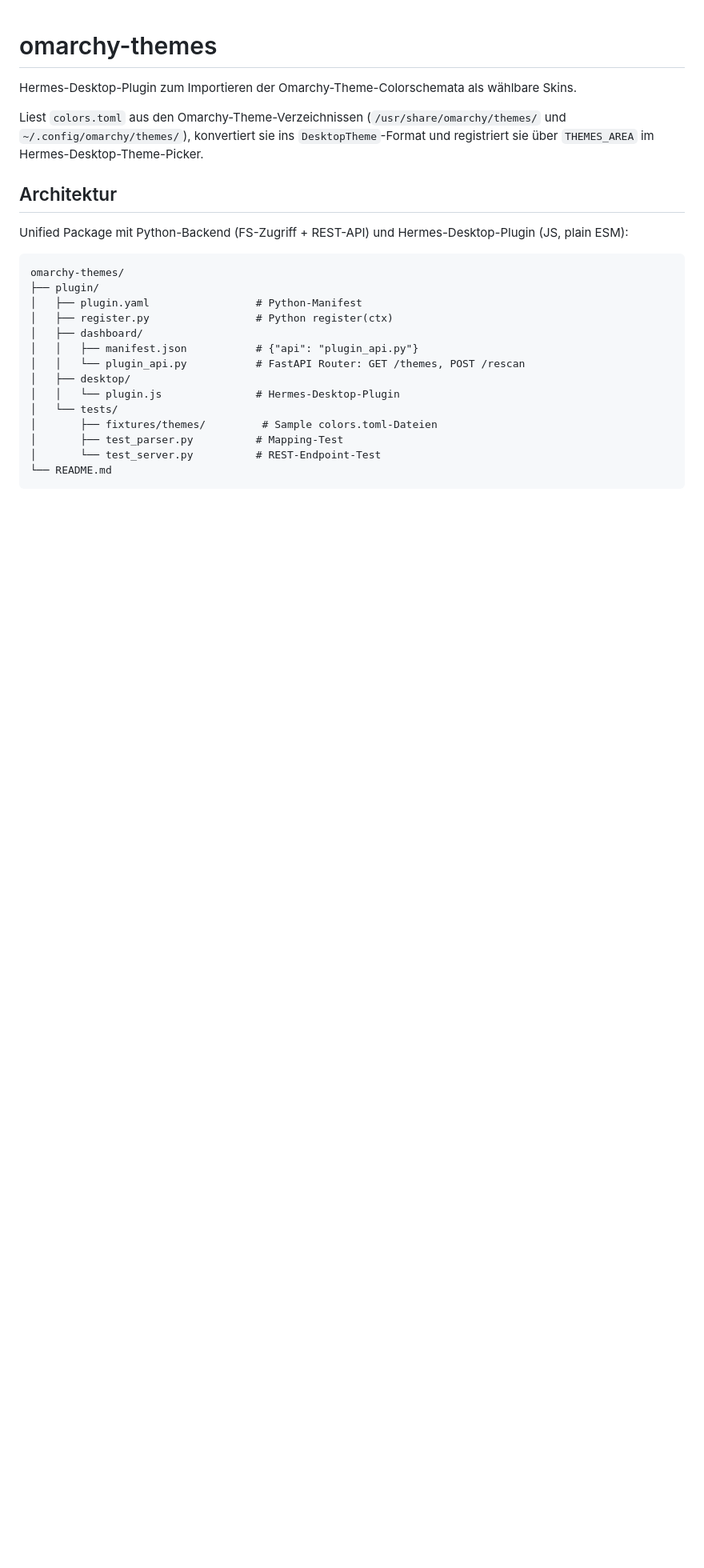
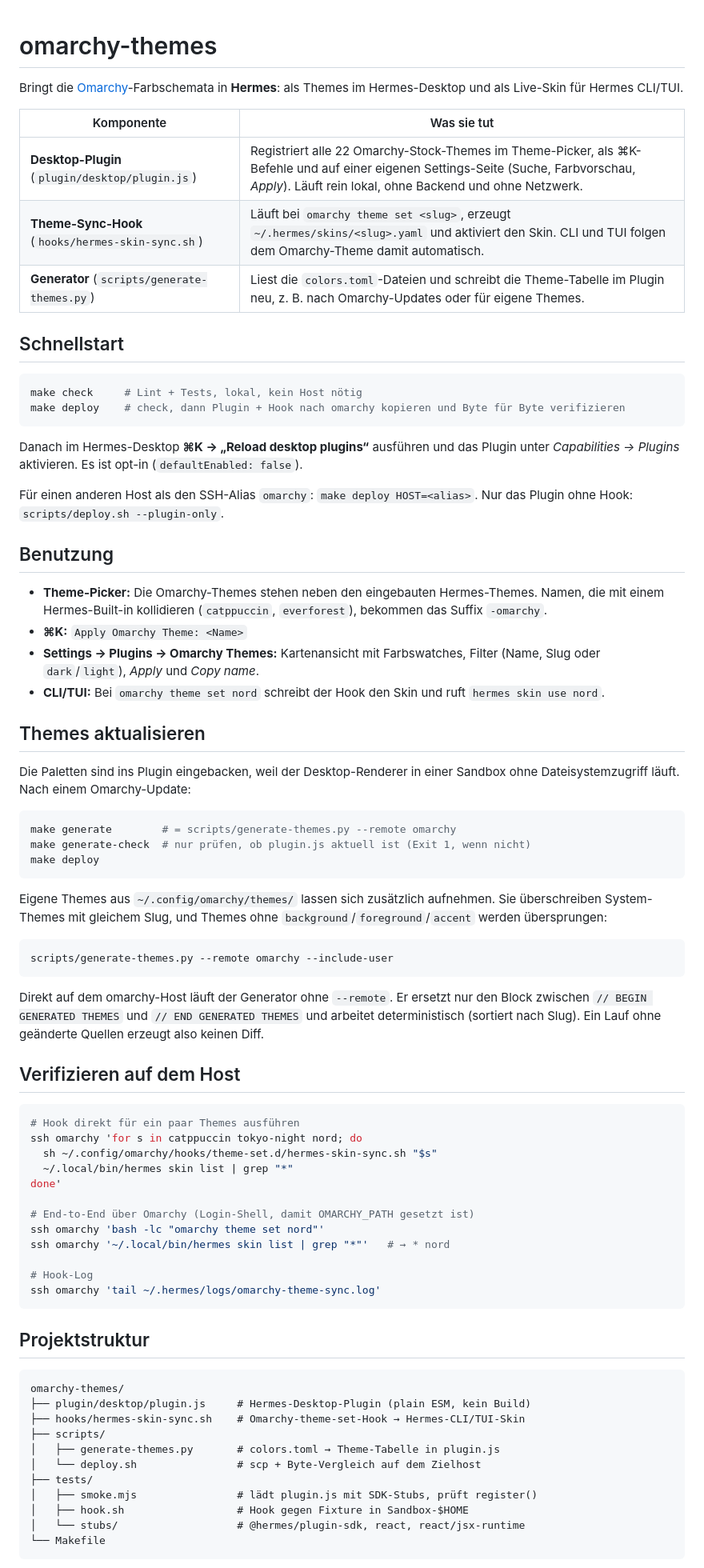
Before and after one commit to cabroe/omarchy-themes, a Markdown page: README.md, the part around one of its changes. Shown at 80% size. Rendered like a GitHub page; blank space fills up the shorter version.

````diff
--- a/README.md
+++ b/README.md
@@ -1,27 +1,79 @@
 # omarchy-themes
 
-Hermes-Desktop-Plugin zum Importieren der Omarchy-Theme-Colorschemata als wählbare Skins.
+Bringt die [Omarchy](https://omarchy.org)-Farbschemata in **Hermes**: als Themes im Hermes-Desktop und als Live-Skin für Hermes CLI/TUI.
 
-Liest `colors.toml` aus den Omarchy-Theme-Verzeichnissen (`/usr/share/omarchy/themes/` und `~/.config/omarchy/themes/`), konvertiert sie ins `DesktopTheme`-Format und registriert sie über `THEMES_AREA` im Hermes-Desktop-Theme-Picker.
+| Komponente | Was sie tut |
+|---|---|
+| **Desktop-Plugin** (`plugin/desktop/plugin.js`) | Registriert alle 22 Omarchy-Stock-Themes im Theme-Picker, als ⌘K-Befehle und auf einer eigenen Settings-Seite (Suche, Farbvorschau, *Apply*). Läuft rein lokal, ohne Backend und ohne Netzwerk. |
+| **Theme-Sync-Hook** (`hooks/hermes-skin-sync.sh`) | Läuft bei `omarchy theme set <slug>`, erzeugt `~/.hermes/skins/<slug>.yaml` und aktiviert den Skin. CLI und TUI folgen dem Omarchy-Theme damit automatisch. |
+| **Generator** (`scripts/generate-themes.py`) | Liest die `colors.toml`-Dateien und schreibt die Theme-Tabelle im Plugin neu, z. B. nach Omarchy-Updates oder für eigene Themes. |
 
-## Architektur
+## Schnellstart
 
-Unified Package mit Python-Backend (FS-Zugriff + REST-API) und Hermes-Desktop-Plugin (JS, plain ESM):
+```bash
+make check     # Lint + Tests, lokal, kein Host nötig
+make deploy    # check, dann Plugin + Hook nach omarchy kopieren und Byte für Byte verifizieren
+```
+
+Danach im Hermes-Desktop **⌘K → „Reload desktop plugins“** ausführen und das Plugin unter *Capabilities → Plugins* aktivieren. Es ist opt-in (`defaultEnabled: false`).
+
+Für einen anderen Host als den SSH-Alias `omarchy`: `make deploy HOST=<alias>`. Nur das Plugin ohne Hook: `scripts/deploy.sh --plugin-only`.
+
+## Benutzung
+
+- **Theme-Picker:** Die Omarchy-Themes stehen neben den eingebauten Hermes-Themes. Namen, die mit einem Hermes-Built-in kollidieren (`catppuccin`, `everforest`), bekommen das Suffix `-omarchy`.
+- **⌘K:** `Apply Omarchy Theme: <Name>`
+- **Settings → Plugins → Omarchy Themes:** Kartenansicht mit Farbswatches, Filter (Name, Slug oder `dark`/`light`), *Apply* und *Copy name*.
+- **CLI/TUI:** Bei `omarchy theme set nord` schreibt der Hook den Skin und ruft `hermes skin use nord`.
+
+## Themes aktualisieren
+
+Die Paletten sind ins Plugin eingebacken, weil der Desktop-Renderer in einer Sandbox ohne Dateisystemzugriff läuft. Nach einem Omarchy-Update:
+
+```bash
+make generate        # = scripts/generate-themes.py --remote omarchy
+make generate-check  # nur prüfen, ob plugin.js aktuell ist (Exit 1, wenn nicht)
+make deploy
+```
+
+Eigene Themes aus `~/.config/omarchy/themes/` lassen sich zusätzlich aufnehmen. Sie überschreiben System-Themes mit gleichem Slug, und Themes ohne `background`/`foreground`/`accent` werden übersprungen:
+
+```bash
+scripts/generate-themes.py --remote omarchy --include-user
+```
+
+Direkt auf dem omarchy-Host läuft der Generator ohne `--remote`. Er ersetzt nur den Block zwischen `// BEGIN GENERATED THEMES` und `// END GENERATED THEMES` und arbeitet deterministisch (sortiert nach Slug). Ein Lauf ohne geänderte Quellen erzeugt also keinen Diff.
+
+## Verifizieren auf dem Host
+
+```bash
+# Hook direkt für ein paar Themes ausführen
+ssh omarchy 'for s in catppuccin tokyo-night nord; do
+  sh ~/.config/omarchy/hooks/theme-set.d/hermes-skin-sync.sh "$s"
+  ~/.local/bin/hermes skin list | grep "*"
+done'
+
+# End-to-End über Omarchy (Login-Shell, damit OMARCHY_PATH gesetzt ist)
+ssh omarchy 'bash -lc "omarchy theme set nord"'
+ssh omarchy '~/.local/bin/hermes skin list | grep "*"'   # → * nord
+
+# Hook-Log
+ssh omarchy 'tail ~/.hermes/logs/omarchy-theme-sync.log'
+```
+
+## Projektstruktur
 
 ```
 omarchy-themes/
-├── plugin/
-│   ├── plugin.yaml                 # Python-Manifest
-│   ├── register.py                 # Python register(ctx)
-│   ├── dashboard/
-│   │   ├── manifest.json           # {"api": "plugin_api.py"}
-│   │   └── plugin_api.py           # FastAPI Router: GET /themes, POST /rescan
-│   ├── desktop/
-│   │   └── plugin.js               # Hermes-Desktop-Plugin
-│   └── tests/
-│       ├── fixtures/themes/         # Sample colors.toml-Dateien
-│       ├── test_parser.py          # Mapping-Test
-│       └── test_server.py          # REST-Endpoint-Test
-└── README.md
+├── plugin/desktop/plugin.js     # Hermes-Desktop-Plugin (plain ESM, kein Build)
+├── hooks/hermes-skin-sync.sh    # Omarchy-theme-set-Hook → Hermes-CLI/TUI-Skin
+├── scripts/
+│   ├── generate-themes.py       # colors.toml → Theme-Tabelle in plugin.js
+│   └── deploy.sh                # scp + Byte-Vergleich auf dem Zielhost
+├── tests/
+│   ├── smoke.mjs                # lädt plugin.js mit SDK-Stubs, prüft register()
+│   ├── hook.sh                  # Hook gegen Fixture in Sandbox-$HOME
+│   └── stubs/                   # @hermes/plugin-sdk, react, react/jsx-runtime
+└── Makefile
 ```
 
````
Also changed, not shown: other parts of README.md (+43 -42 lines).
